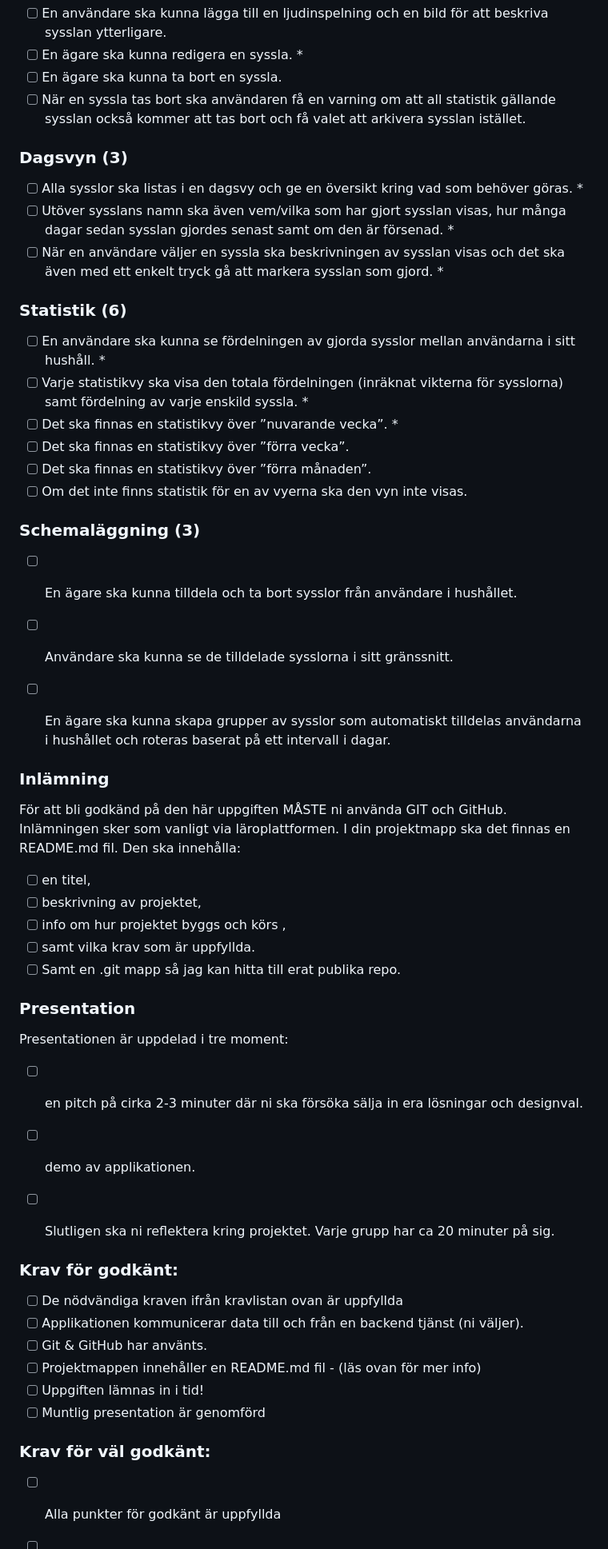
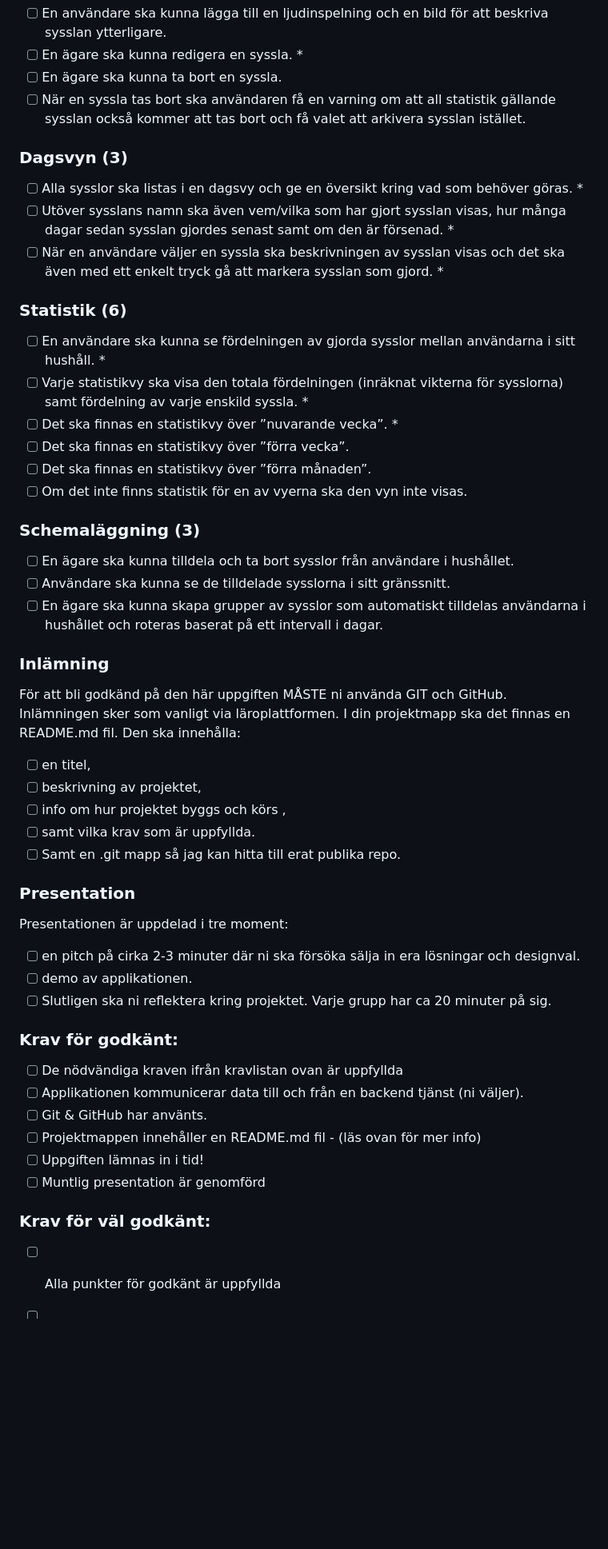
Before and after one commit to ChrBlo/Hushallet, a Markdown page: README.md, the part around one of its changes. Shown at 80% size. Rendered like a GitHub page; blank space fills up the shorter version.

```diff
--- a/README.md
+++ b/README.md
@@ -61,28 +71,35 @@ VG: 32 (80%).
 - [ ] En användare ska kunna lägga till en ljudinspelning och en bild för att beskriva sysslan ytterligare.
-- [ ] En ägare ska kunna redigera en syssla. *
+- [ ] En ägare ska kunna redigera en syssla. \*
 - [ ] En ägare ska kunna ta bort en syssla.
 - [ ] När en syssla tas bort ska användaren få en varning om att all statistik gällande sysslan också kommer att tas bort och få valet att arkivera sysslan istället.
+
 ### Dagsvyn (3)
-- [ ] Alla sysslor ska listas i en dagsvy och ge en översikt kring vad som behöver göras. *
-- [ ] Utöver sysslans namn ska även vem/vilka som har gjort sysslan visas, hur många dagar sedan sysslan gjordes senast samt om den är försenad. *
-- [ ] När en användare väljer en syssla ska beskrivningen av sysslan visas och det ska även med ett enkelt tryck gå att markera sysslan som gjord. *
+
+- [ ] Alla sysslor ska listas i en dagsvy och ge en översikt kring vad som behöver göras. \*
+- [ ] Utöver sysslans namn ska även vem/vilka som har gjort sysslan visas, hur många dagar sedan sysslan gjordes senast samt om den är försenad. \*
+- [ ] När en användare väljer en syssla ska beskrivningen av sysslan visas och det ska även med ett enkelt tryck gå att markera sysslan som gjord. \*
+
 ### Statistik (6)
-- [ ] En användare ska kunna se fördelningen av gjorda sysslor mellan användarna i sitt hushåll. *
-- [ ] Varje statistikvy ska visa den totala fördelningen (inräknat vikterna för sysslorna) samt fördelning av varje enskild syssla. *
-- [ ] Det ska finnas en statistikvy över ”nuvarande vecka”. *
+
+- [ ] En användare ska kunna se fördelningen av gjorda sysslor mellan användarna i sitt hushåll. \*
+- [ ] Varje statistikvy ska visa den totala fördelningen (inräknat vikterna för sysslorna) samt fördelning av varje enskild syssla. \*
+- [ ] Det ska finnas en statistikvy över ”nuvarande vecka”. \*
 - [ ] Det ska finnas en statistikvy över ”förra vecka”.
 - [ ] Det ska finnas en statistikvy över ”förra månaden”.
 - [ ] Om det inte finns statistik för en av vyerna ska den vyn inte visas.
+
 ### Schemaläggning (3)
+
 - [ ] En ägare ska kunna tilldela och ta bort sysslor från användare i hushållet.
 - [ ] Användare ska kunna se de tilldelade sysslorna i sitt gränssnitt.
 - [ ] En ägare ska kunna skapa grupper av sysslor som automatiskt tilldelas användarna i hushållet och roteras baserat på ett intervall i dagar.
 
+### Inlämning
 
-### Inlämning
 För att bli godkänd på den här uppgiften MÅSTE ni använda GIT och GitHub.
 Inlämningen sker som vanligt via läroplattformen.
 I din projektmapp ska det finnas en README.md fil. Den ska innehålla:
+
 - [ ] en titel,
 - [ ] beskrivning av projektet,
 - [ ] info om hur projektet byggs och körs ,
@@ -90,20 +107,24 @@ I din projektmapp ska det finnas en README.md fil. Den ska innehålla:
 - [ ] Samt en .git mapp så jag kan hitta till erat publika repo.
 
 ### Presentation
+
 Presentationen är uppdelad i tre moment:
+
 - [ ] en pitch på cirka 2-3 minuter där ni ska försöka sälja in era lösningar och designval.
 - [ ] demo av applikationen.
 - [ ] Slutligen ska ni reflektera kring projektet.
-Varje grupp har ca 20 minuter på sig.
-
+      Varje grupp har ca 20 minuter på sig.
 
 ### Krav för godkänt:
+
 - [ ] De nödvändiga kraven ifrån kravlistan ovan är uppfyllda
 - [ ] Applikationen kommunicerar data till och från en backend tjänst (ni väljer).
 - [ ] Git & GitHub har använts.
 - [ ] Projektmappen innehåller en README.md fil - (läs ovan för mer info)
 - [ ] Uppgiften lämnas in i tid!
 - [ ] Muntlig presentation är genomförd
+
 ### Krav för väl godkänt:
+
 - [ ] Alla punkter för godkänt är uppfyllda
 - [ ] Ni har använt CI under projektet.
```
Also changed, not shown: other parts of README.md (+30 -20 lines).
